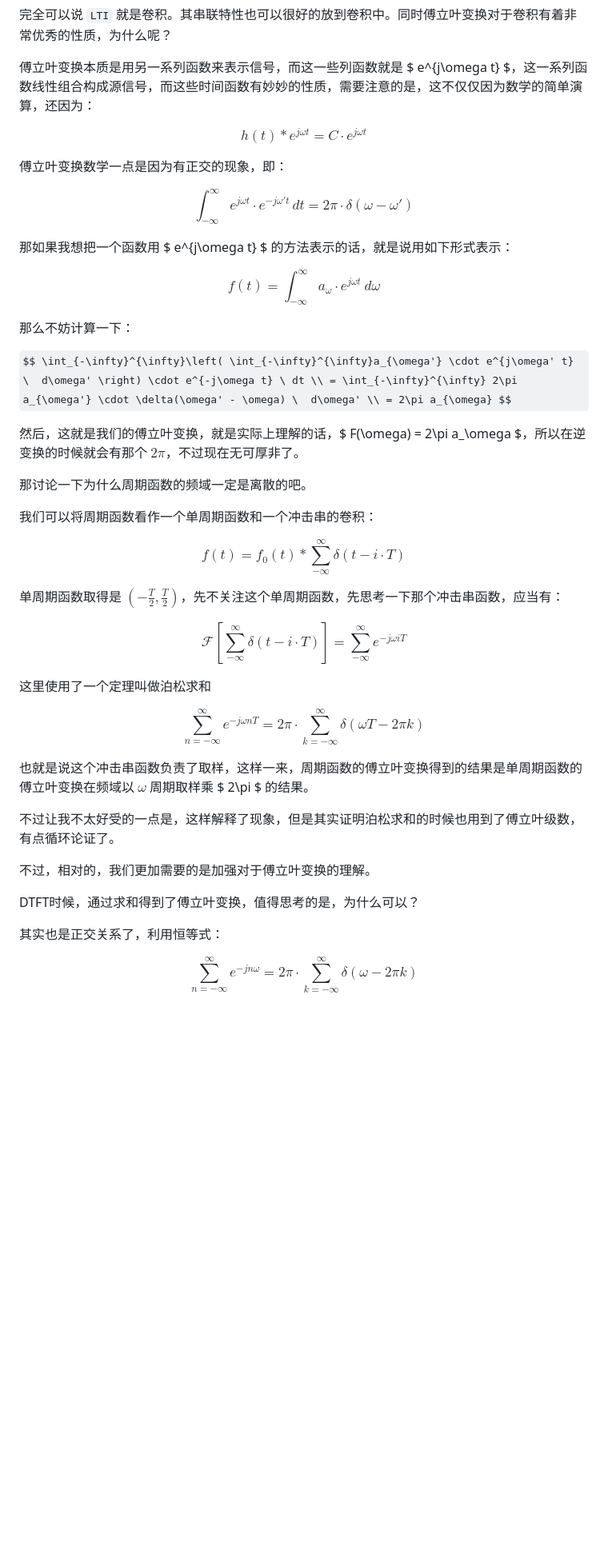
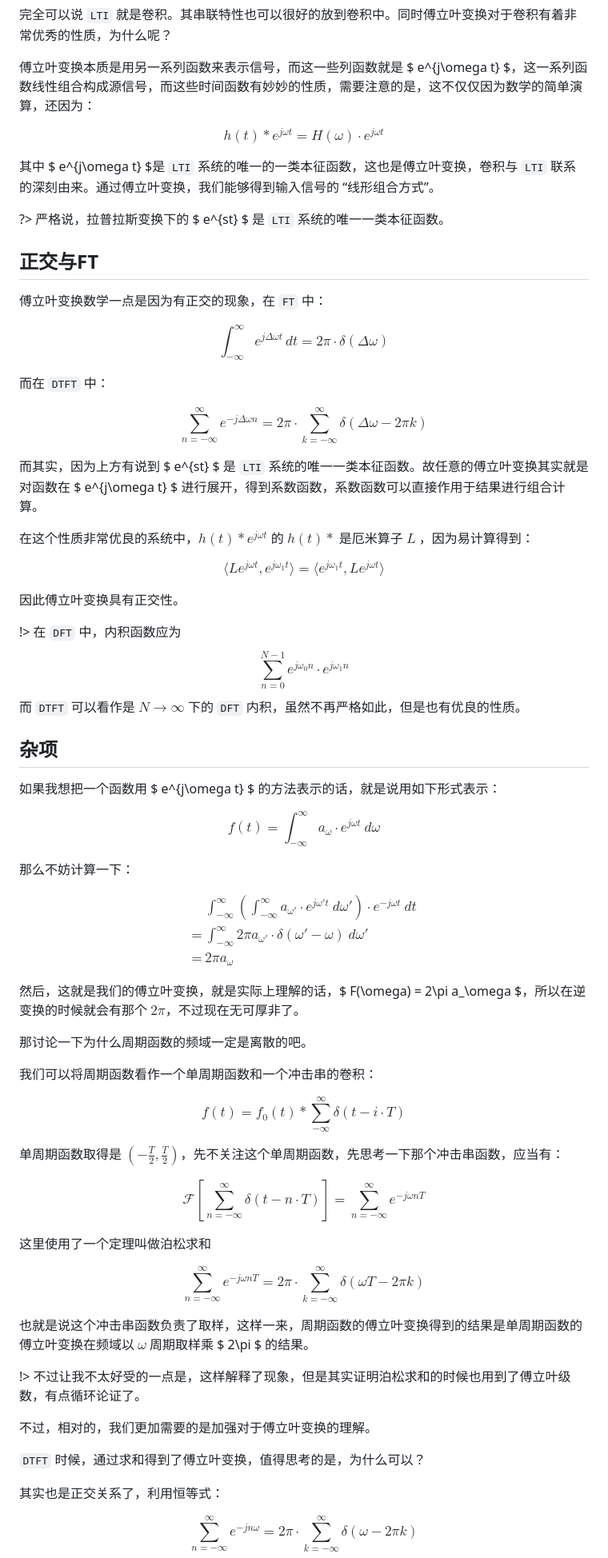
Before and after one commit to Doctxing/blog, a Markdown page: blogs/signal&system001/README.md, the part around one of its changes. Shown at 80% size. GitHub-like rendering; some formulas as TeX source; blank space fills up the shorter version.

Commit message:
fix new blog

```diff
--- a/blogs/signal&system001/README.md
+++ b/blogs/signal&system001/README.md
@@ -12,19 +13,41 @@ $$ f(t) * u(t) = \int_{-\infty}^t f(\tau) \ d\tau $$
 
 傅立叶变换本质是用另一系列函数来表示信号，而这一些列函数就是 $ e^{j\omega t} $，这一系列函数线性组合构成源信号，而这些时间函数有妙妙的性质，需要注意的是，这不仅仅因为数学的简单演算，还因为：
 
-$$ h(t) * e^{j\omega t} = C \cdot e^{j\omega t} $$
+$$ h(t) * e^{j\omega t} = H(\omega) \cdot e^{j\omega t} $$
 
-傅立叶变换数学一点是因为有正交的现象，即：
+其中 $ e^{j\omega t} $是 `LTI` 系统的唯一的一类本征函数，这也是傅立叶变换，卷积与 `LTI` 联系的深刻由来。通过傅立叶变换，我们能够得到输入信号的 “线形组合方式”。
 
-$$ \int_{-\infty}^{\infty} e^{j\omega t} \cdot e^{-j\omega' t} \, dt = 2\pi \cdot \delta(\omega - \omega') $$
+?> 严格说，拉普拉斯变换下的 $ e^{st} $ 是 `LTI` 系统的唯一一类本征函数。
 
-那如果我想把一个函数用 $ e^{j\omega t} $ 的方法表示的话，就是说用如下形式表示：
+
+## 正交与FT
+傅立叶变换数学一点是因为有正交的现象，在 `FT` 中：
+
+$$ \int_{-\infty}^{\infty} e^{j\Delta\omega t} \, dt = 2\pi \cdot \delta(\Delta\omega) $$
+
+而在 `DTFT` 中：
+
+$$ \sum_{n=-\infty}^{\infty} e^{-j\Delta\omega n} = 2\pi \cdot \sum_{k=-\infty}^{\infty} \delta\left(\Delta\omega - 2\pi k \right) $$
+
+而其实，因为上方有说到 $ e^{st} $ 是 `LTI` 系统的唯一一类本征函数。故任意的傅立叶变换其实就是对函数在 $ e^{j\omega t} $ 进行展开，得到系数函数，系数函数可以直接作用于结果进行组合计算。
+
+在这个性质非常优良的系统中，$h(t)*e^{j\omega t}$ 的 $h(t)*$ 是厄米算子 $L$ ，因为易计算得到：
+
+$$ \langle Le^{j\omega t}, e^{j\omega_1 t} \rangle = \langle e^{j\omega_1 t}, Le^{j\omega t} \rangle $$
+
+因此傅立叶变换具有正交性。
+
+!> 在 `DFT` 中，内积函数应为 $$ \sum_{n=0}^{N-1} e^{j\omega_0 n} \cdot e^{j\omega_1 n} $$ 而 `DTFT` 可以看作是 $N \to \infty$ 下的 `DFT` 内积，虽然不再严格如此，但是也有优良的性质。
+
+## 杂项
+
+如果我想把一个函数用 $ e^{j\omega t} $ 的方法表示的话，就是说用如下形式表示：
 
 $$ f(t) = \int_{-\infty}^{\infty}a_\omega \cdot e^{j\omega t} \  d\omega $$
 
 那么不妨计算一下：
 
-$$ \int_{-\infty}^{\infty}\left( \int_{-\infty}^{\infty}a_{\omega'} \cdot e^{j\omega' t} \  d\omega' \right) \cdot e^{-j\omega t} \ dt \\ = \int_{-\infty}^{\infty} 2\pi a_{\omega'} \cdot \delta(\omega' - \omega) \  d\omega' \\ = 2\pi a_{\omega} $$
+$$ \begin{align*} & \int_{-\infty}^{\infty}\left( \int_{-\infty}^{\infty}a_{\omega'} \cdot e^{j\omega' t} \  d\omega' \right) \cdot e^{-j\omega t} \ dt \\ = & \int_{-\infty}^{\infty} 2\pi a_{\omega'} \cdot \delta(\omega' - \omega) \  d\omega' \\ = & 2\pi a_{\omega} \end{align*} $$
 
 然后，这就是我们的傅立叶变换，就是实际上理解的话，$ F(\omega) = 2\pi a_\omega $，所以在逆变换的时候就会有那个 $2\pi$，不过现在无可厚非了。
 
@@ -36,7 +59,7 @@ $$ f(t) = f_0(t) * \sum_{-\infty}^{\infty} \delta(t-i\cdot T) $$
 
 单周期函数取得是 $(-\frac{T}{2},\frac{T}{2})$，先不关注这个单周期函数，先思考一下那个冲击串函数，应当有：
 
-$$ \mathscr{F}\left[\sum_{-\infty}^{\infty} \delta(t-i\cdot T) \right] = \sum _{-\infty }^{\infty }e^{-j\omega iT} $$
+$$ \mathscr{F}\left[\sum_{n=-\infty}^{\infty} \delta(t-n\cdot T) \right] = \sum _{n=-\infty }^{\infty }e^{-j\omega nT} $$
 
 这里使用了一个定理叫做泊松求和
 
@@ -44,11 +67,11 @@ $$ \sum_{n=-\infty}^{\infty} e^{-j\omega nT} = 2\pi \cdot \sum_{k=-\infty}^{\inf
 
 也就是说这个冲击串函数负责了取样，这样一来，周期函数的傅立叶变换得到的结果是单周期函数的傅立叶变换在频域以 $\omega$ 周期取样乘 $ 2\pi $ 的结果。
 
-不过让我不太好受的一点是，这样解释了现象，但是其实证明泊松求和的时候也用到了傅立叶级数，有点循环论证了。
+!> 不过让我不太好受的一点是，这样解释了现象，但是其实证明泊松求和的时候也用到了傅立叶级数，有点循环论证了。
 
 不过，相对的，我们更加需要的是加强对于傅立叶变换的理解。
 
-DTFT时候，通过求和得到了傅立叶变换，值得思考的是，为什么可以？
+`DTFT` 时候，通过求和得到了傅立叶变换，值得思考的是，为什么可以？
 
 其实也是正交关系了，利用恒等式：
 
```
Also changed, not shown: other parts of blogs/signal&system001/README.md (+1 -0 lines).
